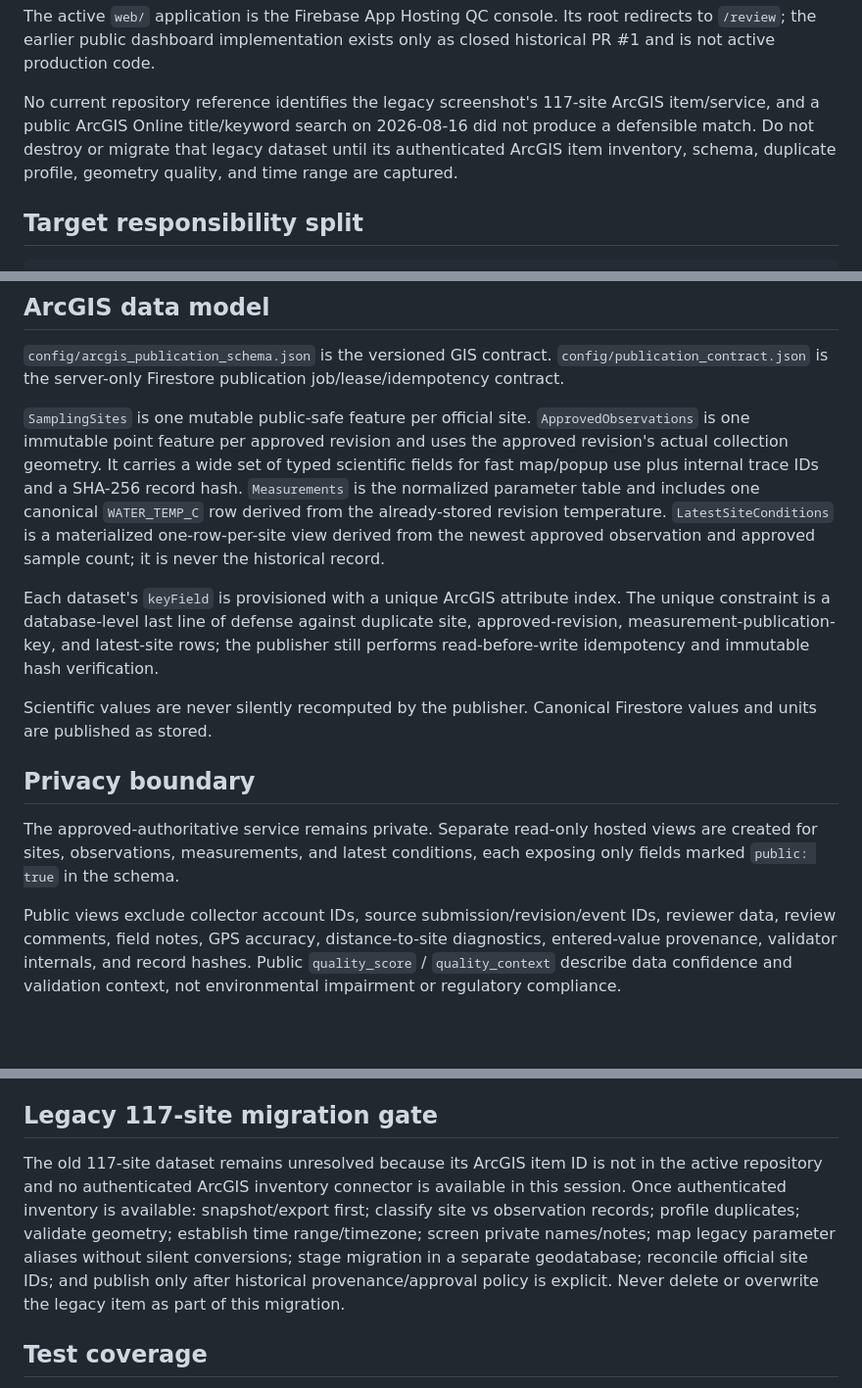
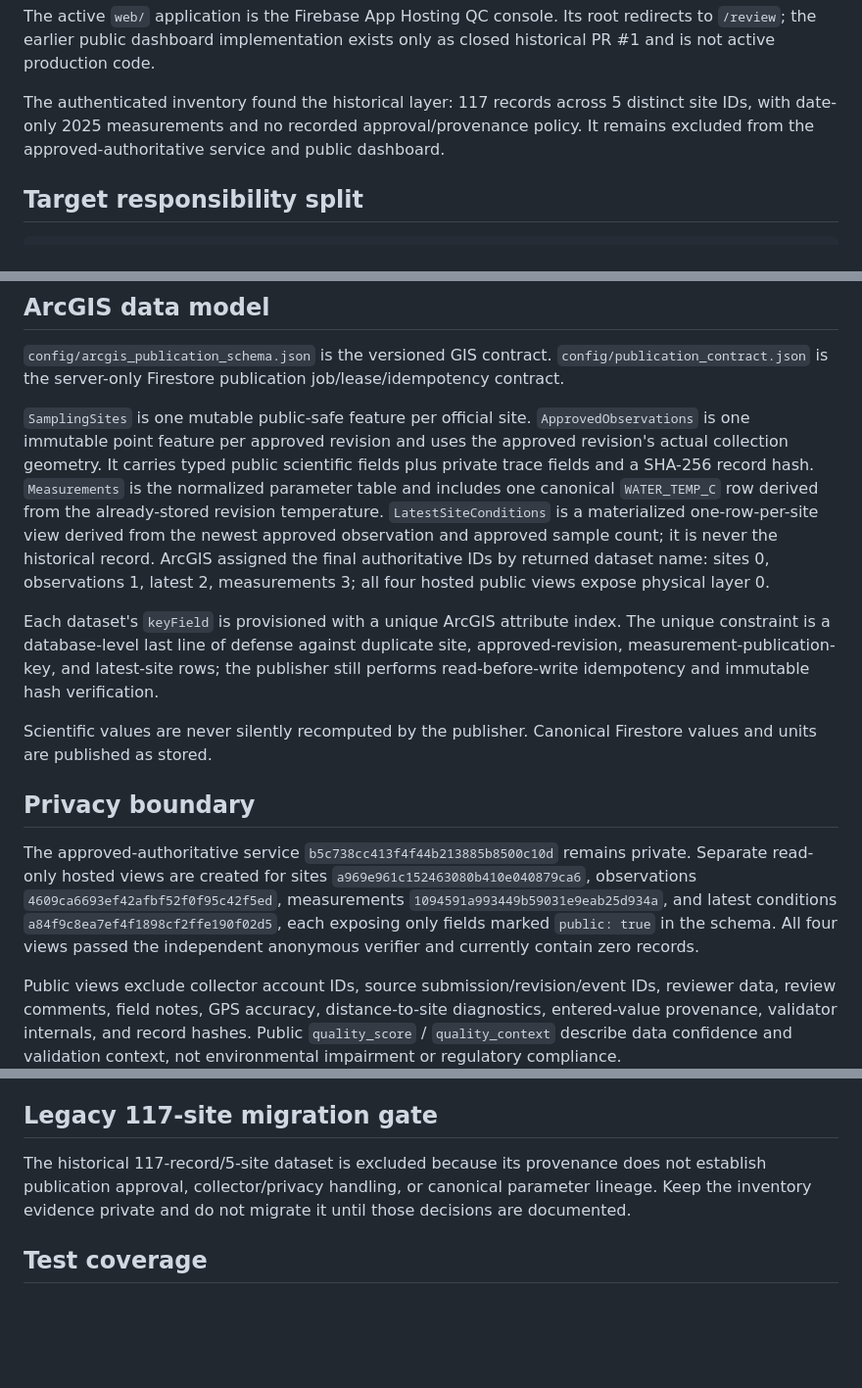
Before and after one commit to UnbrokenMango21/watershed-water-quality-dashboard, a Markdown page: docs/PHASE12_ARCGIS_PUBLICATION.md, 3 parts joined by grey strips. Shown at 98% size. GitHub-like rendering; blank space fills up the shorter version.

```diff
--- a/docs/PHASE12_ARCGIS_PUBLICATION.md
+++ b/docs/PHASE12_ARCGIS_PUBLICATION.md
@@ -15,7 +15,7 @@ That item is preserved. Phase 12 creates a separate approved-authoritative GIS s
 
 The active `web/` application is the Firebase App Hosting QC console. Its root redirects to `/review`; the earlier public dashboard implementation exists only as closed historical PR #1 and is not active production code.
 
-No current repository reference identifies the legacy screenshot's 117-site ArcGIS item/service, and a public ArcGIS Online title/keyword search on 2026-08-16 did not produce a defensible match. Do not destroy or migrate that legacy dataset until its authenticated ArcGIS item inventory, schema, duplicate profile, geometry quality, and time range are captured.
+The authenticated inventory found the historical layer: 117 records across 5 distinct site IDs, with date-only 2025 measurements and no recorded approval/provenance policy. It remains excluded from the approved-authoritative service and public dashboard.
 
 ## Target responsibility split
 
@@ -41,7 +41,7 @@ Firestore remains authoritative for operational workflow, revision history, vali
 
 `config/arcgis_publication_schema.json` is the versioned GIS contract. `config/publication_contract.json` is the server-only Firestore publication job/lease/idempotency contract.
 
-`SamplingSites` is one mutable public-safe feature per official site. `ApprovedObservations` is one immutable point feature per approved revision and uses the approved revision's actual collection geometry. It carries a wide set of typed scientific fields for fast map/popup use plus internal trace IDs and a SHA-256 record hash. `Measurements` is the normalized parameter table and includes one canonical `WATER_TEMP_C` row derived from the already-stored revision temperature. `LatestSiteConditions` is a materialized one-row-per-site view derived from the newest approved observation and approved sample count; it is never the historical record.
+`SamplingSites` is one mutable public-safe feature per official site. `ApprovedObservations` is one immutable point feature per approved revision and uses the approved revision's actual collection geometry. It carries typed public scientific fields plus private trace fields and a SHA-256 record hash. `Measurements` is the normalized parameter table and includes one canonical `WATER_TEMP_C` row derived from the already-stored revision temperature. `LatestSiteConditions` is a materialized one-row-per-site view derived from the newest approved observation and approved sample count; it is never the historical record. ArcGIS assigned the final authoritative IDs by returned dataset name: sites 0, observations 1, latest 2, measurements 3; all four hosted public views expose physical layer 0.
 
 Each dataset's `keyField` is provisioned with a unique ArcGIS attribute index. The unique constraint is a database-level last line of defense against duplicate site, approved-revision, measurement-publication-key, and latest-site rows; the publisher still performs read-before-write idempotency and immutable hash verification.
 
@@ -49,7 +49,7 @@ Scientific values are never silently recomputed by the publisher. Canonical Fire
 
 ## Privacy boundary
 
-The approved-authoritative service remains private. Separate read-only hosted views are created for sites, observations, measurements, and latest conditions, each exposing only fields marked `public: true` in the schema.
+The approved-authoritative service `b5c738cc413f4f44b213885b8500c10d` remains private. Separate read-only hosted views are created for sites `a969e961c152463080b410e040879ca6`, observations `4609ca6693ef42afbf52f0f95c42f5ed`, measurements `1094591a993449b59031e9eab25d934a`, and latest conditions `a84f9c8ea7ef4f1898cf2ffe190f02d5`, each exposing only fields marked `public: true` in the schema. All four views passed the independent anonymous verifier and currently contain zero records.
 
 Public views exclude collector account IDs, source submission/revision/event IDs, reviewer data, review comments, field notes, GPS accuracy, distance-to-site diagnostics, entered-value provenance, validator internals, and record hashes. Public `quality_score` / `quality_context` describe data confidence and validation context, not environmental impairment or regulatory compliance.
 
@@ -107,7 +107,7 @@ Do not build the public dashboard against placeholder JSON. The frontend impleme
 
 ## Legacy 117-site migration gate
 
-The old 117-site dataset remains unresolved because its ArcGIS item ID is not in the active repository and no authenticated ArcGIS inventory connector is available in this session. Once authenticated inventory is available: snapshot/export first; classify site vs observation records; profile duplicates; validate geometry; establish time range/timezone; screen private names/notes; map legacy parameter aliases without silent conversions; stage migration in a separate geodatabase; reconcile official site IDs; and publish only after historical provenance/approval policy is explicit. Never delete or overwrite the legacy item as part of this migration.
+The historical 117-record/5-site dataset is excluded because its provenance does not establish publication approval, collector/privacy handling, or canonical parameter lineage. Keep the inventory evidence private and do not migrate it until those decisions are documented.
 
 ## Test coverage
 
```
Also changed, not shown: other parts of docs/PHASE12_ARCGIS_PUBLICATION.md (+1 -1 lines), public-dashboard/README.md (+1 -1 lines).
